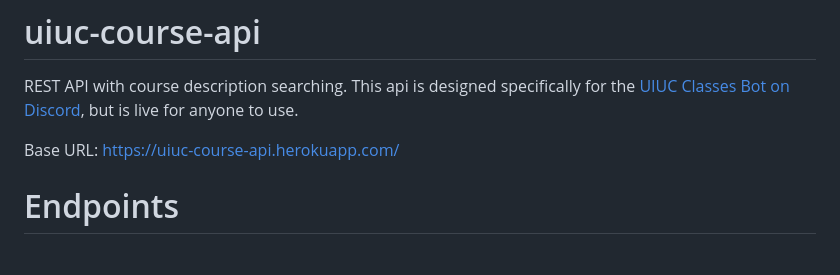
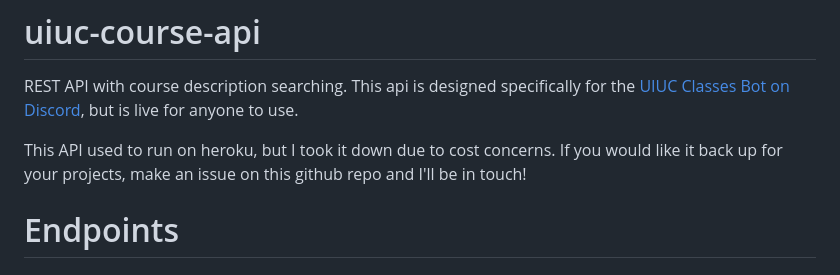
Before and after one commit to timot3/uiuc-course-api, a Markdown page: README.md, the part around the change. GitHub-like rendering.

```diff
--- a/README.md
+++ b/README.md
@@ -1,7 +1,7 @@
 # uiuc-course-api
 REST API with course description searching. This api is designed specifically for the [UIUC Classes Bot on Discord](https://github.com/timot3/uiuc-classes-bot), but is live for anyone to use.
 
-Base URL: https://uiuc-course-api.herokuapp.com/
+This API used to run on heroku, but I took it down due to cost concerns. If you would like it back up for your projects, make an issue on this github repo and I'll be in touch!
 
 # Endpoints
 
```
